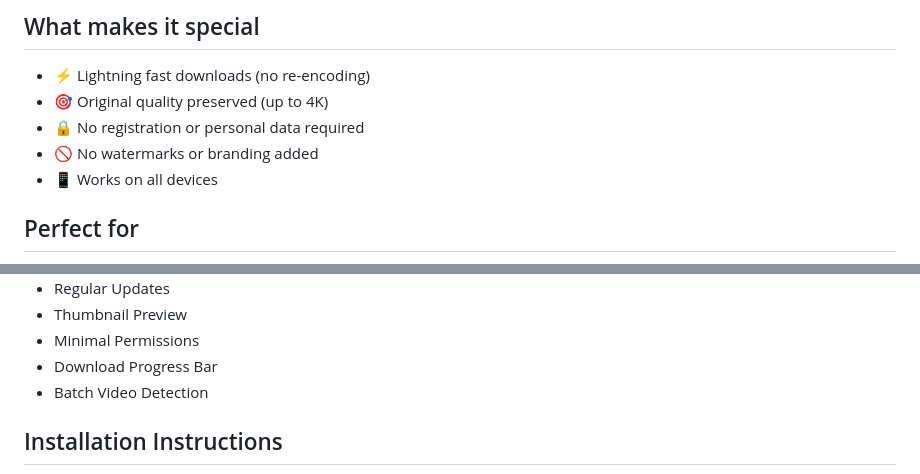
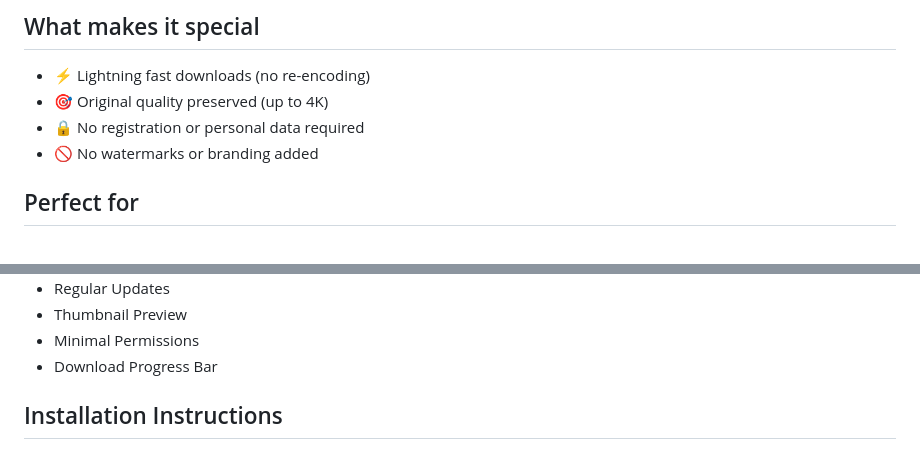
Before and after one commit to serpapps/vimeo-video-downloader, a Markdown page: README.md, 2 parts joined by grey strips. GitHub-like rendering.

```diff
--- a/README.md
+++ b/README.md
@@ -50,7 +50,6 @@ Download Vimeo videos to your computer for offline watching from any webpage wit
 - 🎯 Original quality preserved (up to 4K)
 - 🔒 No registration or personal data required
 - 🚫 No watermarks or branding added
-- 📱 Works on all devices
 
 ## Perfect for
 
@@ -74,7 +73,6 @@ Download Vimeo videos to your computer for offline watching from any webpage wit
 - Thumbnail Preview
 - Minimal Permissions
 - Download Progress Bar
-- Batch Video Detection
 
 ## Installation Instructions
 
```
